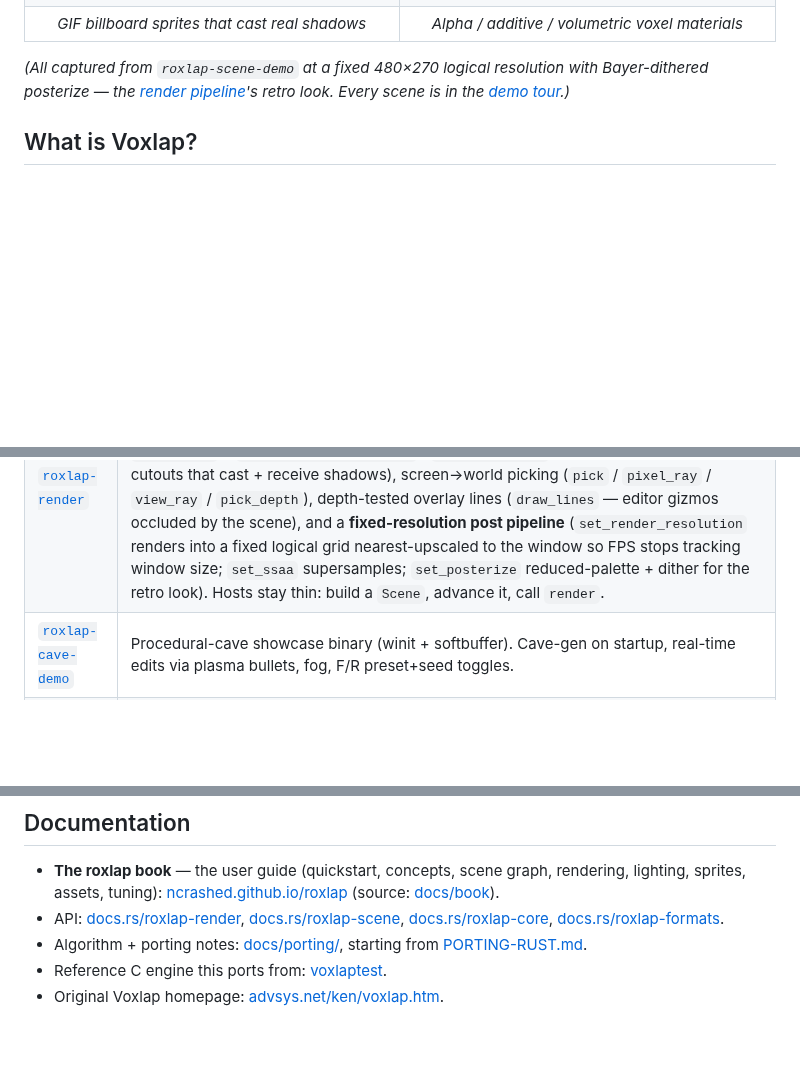
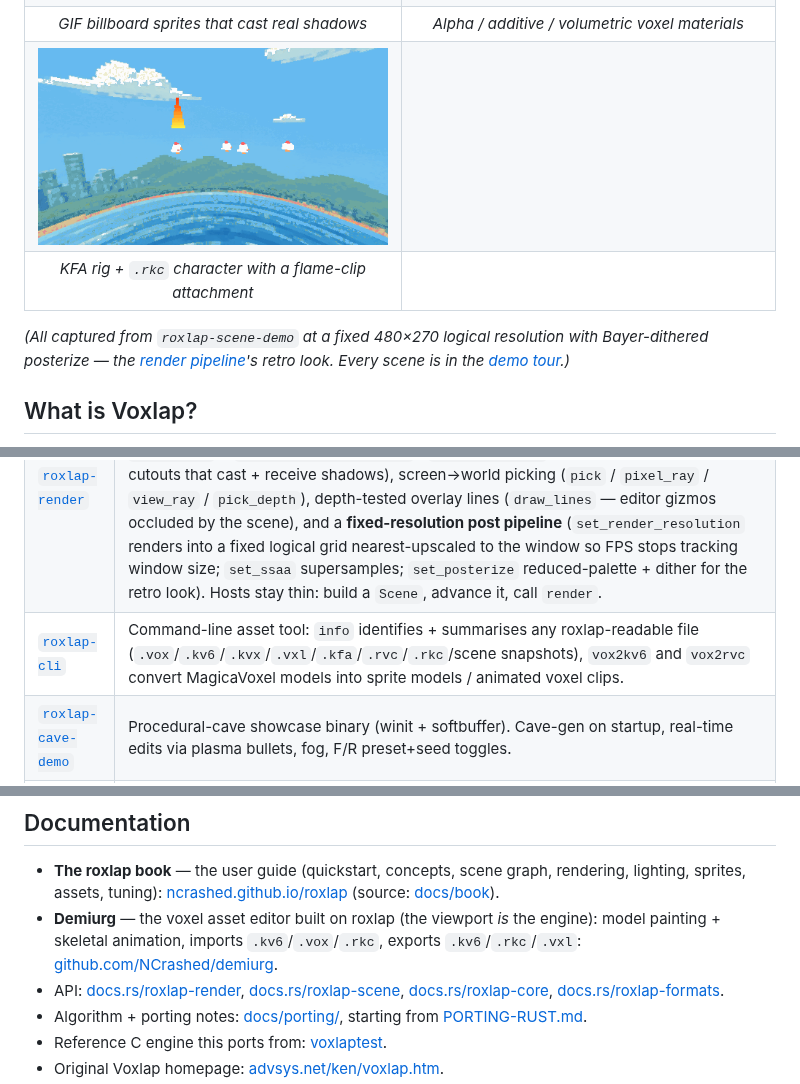
Before and after one commit to NCrashed/roxlap, a Markdown page: README.md, 3 parts joined by grey strips. Rendered like a GitHub page; pictures changed too: docs/gallery/animation.gif (added); blank space fills up the shorter version.

```diff
--- a/README.md
+++ b/README.md
@@ -19,6 +19,8 @@ per-architecture SIMD. Dual MIT/Apache-2.0, commercial use included.
 | *Runtime sun + point lights, hard voxel shadows, cel bands* | *Particle fountain + smoke, voxel collision* |
 | ![Doom-style billboards](https://raw.githubusercontent.com/NCrashed/roxlap/master/docs/gallery/doom.gif) | ![transparency](https://raw.githubusercontent.com/NCrashed/roxlap/master/docs/gallery/transparency.gif) |
 | *GIF billboard sprites that cast real shadows* | *Alpha / additive / volumetric voxel materials* |
+| ![skeletal animation](https://raw.githubusercontent.com/NCrashed/roxlap/master/docs/gallery/animation.gif) | |
+| *KFA rig + `.rkc` character with a flame-clip attachment* | |
 
 *(All captured from `roxlap-scene-demo` at a fixed 480×270 logical
 resolution with Bayer-dithered posterize — the [render
@@ -201,6 +203,7 @@ won't spin up. Full setup + per-host header config in
 | [`roxlap-scene`](https://github.com/NCrashed/roxlap/tree/master/crates/roxlap-scene) | The scene-graph layer above the per-chunk renderer: many independently-placed chunked voxel grids in one f64 world (`GridTransform` = position + quaternion), cross-chunk raycast composition, runtime edits, serde snapshots, far-LOD billboards, chunk streaming + procedural generation (`ChunkGenerator`), and world queries — `Scene::raycast`, `resolve_voxel`, `Grid::voxel_solid` / `voxel_color`. |
 | [`roxlap-gpu`](https://github.com/NCrashed/roxlap/tree/master/crates/roxlap-gpu) | Optional GPU renderer — a WGPU/WGSL compute-shader voxel marcher (two-level chunk + voxel DDA, per-chunk decompress/upload, multi-grid composition, sky + fog, edit/stream invalidation, KV6 sprite model-DDA, scene-grid mip LOD, chunk-AABB empty-space skip). Sibling to the CPU opticast, not a replacement; same retro look, much higher frame rates. |
 | [`roxlap-render`](https://github.com/NCrashed/roxlap/tree/master/crates/roxlap-render) | Unified renderer facade — one `SceneRenderer` over the CPU opticast and the GPU marcher with **automatic CPU fallback**. Owns presentation, the Scene→GPU bridge, sprites + animated voxel clips, **Doom-style GIF billboard sprites** (`gif` feature: `gif_import` + `add_billboard_instance` / `BillboardActor` — camera-facing animated cutouts that cast + receive shadows), screen→world picking (`pick` / `pixel_ray` / `view_ray` / `pick_depth`), depth-tested overlay lines (`draw_lines` — editor gizmos occluded by the scene), and a **fixed-resolution post pipeline** (`set_render_resolution` renders into a fixed logical grid nearest-upscaled to the window so FPS stops tracking window size; `set_ssaa` supersamples; `set_posterize` reduced-palette + dither for the retro look). Hosts stay thin: build a `Scene`, advance it, call `render`. |
+| [`roxlap-cli`](https://github.com/NCrashed/roxlap/tree/master/crates/roxlap-cli) | Command-line asset tool: `info` identifies + summarises any roxlap-readable file (`.vox`/`.kv6`/`.kvx`/`.vxl`/`.kfa`/`.rvc`/`.rkc`/scene snapshots), `vox2kv6` and `vox2rvc` convert MagicaVoxel models into sprite models / animated voxel clips. |
 | [`roxlap-cave-demo`](https://github.com/NCrashed/roxlap/tree/master/crates/roxlap-cave-demo) | Procedural-cave showcase binary (winit + softbuffer). Cave-gen on startup, real-time edits via plasma bullets, fog, F/R preset+seed toggles. |
 | [`roxlap-scene-demo`](https://github.com/NCrashed/roxlap/tree/master/crates/roxlap-scene-demo) | Scene-graph + GPU showcase binary: a menu of scenes (World, Sprites, Animation, Transparency, Lighting, **Doom** GIF billboards, Picking, …) on the unified renderer (`ROXLAP_GPU=1` selects the GPU backend). Mouse-pick mode, runtime carving, top-down vantage, and a live **Render pipeline** HUD panel (resolution / SSAA / posterize + dither). |
 | [`roxlap-host`](https://github.com/NCrashed/roxlap/tree/master/crates/roxlap-host) | Engine-feature demo binary (kv6 sprites + KFA animation + panoramic sky on the bundled oracle world). Despite the name it is **not** a host-integration helper — for embedding the engine in your own window/event loop, see `roxlap-render` + the `quickstart` example. |
@@ -299,6 +302,10 @@ quiet-frame skips).
   graph, rendering, lighting, sprites, assets, tuning):
   [ncrashed.github.io/roxlap](https://ncrashed.github.io/roxlap/)
   (source: [docs/book](https://github.com/NCrashed/roxlap/tree/master/docs/book)).
+- **Demiurg** — the voxel asset editor built on roxlap (the viewport
+  *is* the engine): model painting + skeletal animation, imports
+  `.kv6`/`.vox`/`.rkc`, exports `.kv6`/`.rkc`/`.vxl`:
+  [github.com/NCrashed/demiurg](https://github.com/NCrashed/demiurg).
 - API: [docs.rs/roxlap-render](https://docs.rs/roxlap-render),
   [docs.rs/roxlap-scene](https://docs.rs/roxlap-scene),
   [docs.rs/roxlap-core](https://docs.rs/roxlap-core),
```
Also changed, not shown: docs/porting/PORTING-BOOK.md (+4 -1 lines), docs/porting/PORTING-CLI.md (added, +42 -0 lines), 6 other files.
